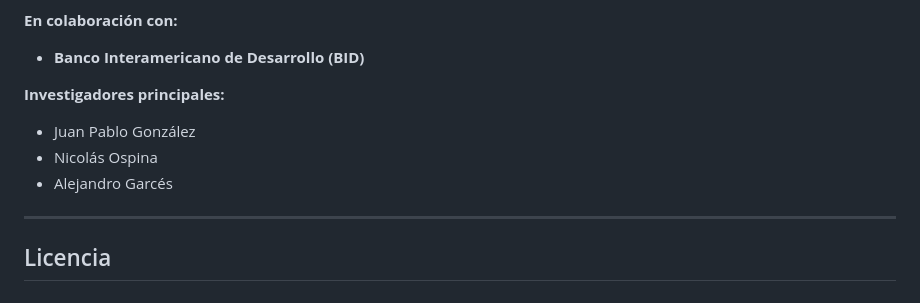
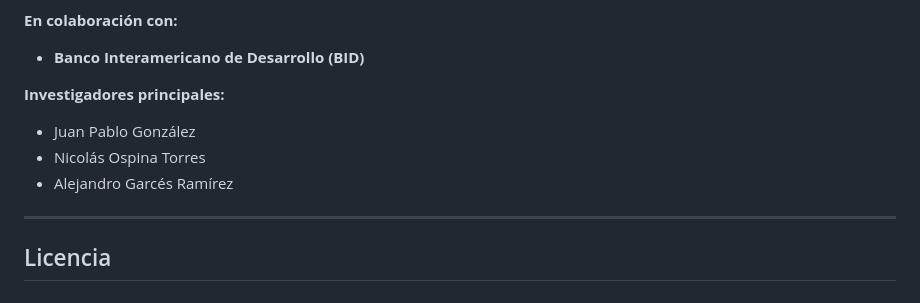
Before and after one commit to niosto/electric-bikes-routes-simulation, a Markdown page: README.md, the part around the change. GitHub-like rendering.

Commit message:
Update names of principal investigators

```diff
--- a/README.md
+++ b/README.md
@@ -289,8 +289,8 @@ Versión alternativa que recibe rutas completas en formato GeoJSON.
 
 **Investigadores principales:**
 - Juan Pablo González
-- Nicolás Ospina
-- Alejandro Garcés
+- Nicolás Ospina Torres
+- Alejandro Garcés Ramírez
 
 ---
 
```
